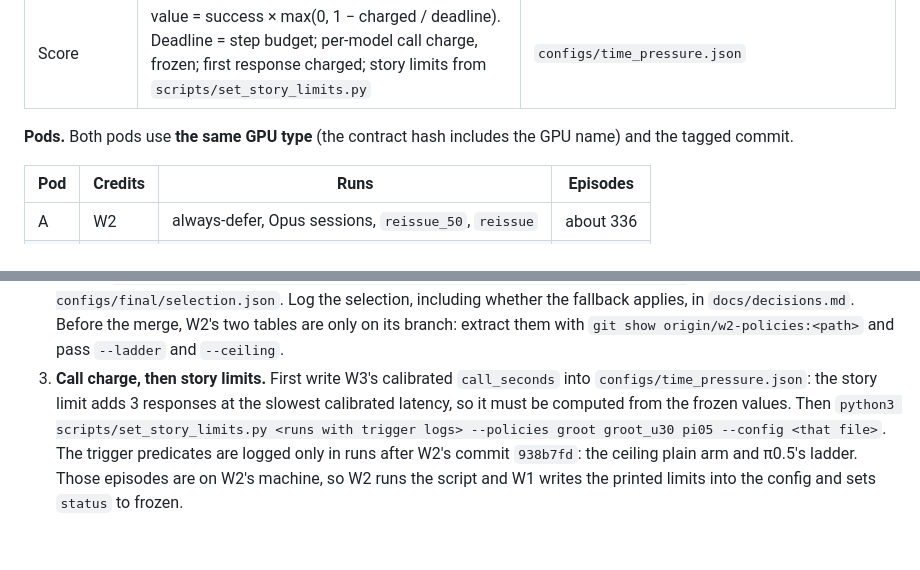
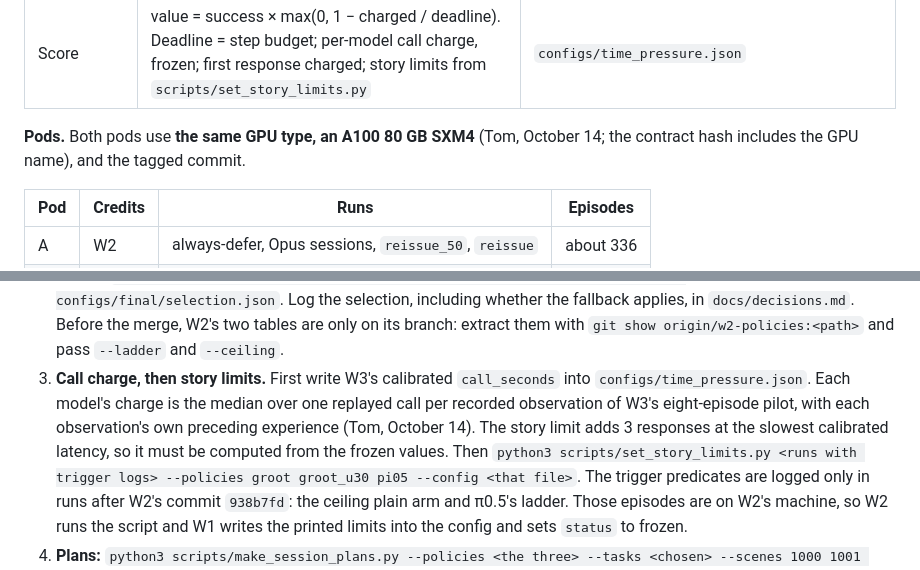
Before and after one commit to tom05919/OrcaBench, a Markdown page: docs/final_experiment.md, 2 parts joined by grey strips. Rendered like a GitHub page; blank space fills up the shorter version.

Commit message:
W1: final GPU type and call-charge calibration rule (Tom, October 14)
- Both final pods use an A100 80 GB SXM4 (W2's ladder and W3's pilot ran on it).
- call_seconds per model = median over one replayed call per recorded
  observation of W3's eight-episode pilot (27), each with its own preceding
  experience, same inputs for both models. Replaces W3's n=6 pooled median,
  which fell between the first-call and later-call clusters and
  under-represented later calls (19 of the pilot's 27). Fixed before the
  replays run.

Co-Authored-By: Claude Opus 5.5 <noreply@anthropic.com>

```diff
--- a/docs/final_experiment.md
+++ b/docs/final_experiment.md
@@ -18,7 +18,8 @@ here. The rest is computed by scripts from their outputs, under rules written be
 | Baselines | always-defer on both pods (paired with every LLM episode); `reissue_50` and `reissue` (100) on pod A, `reissue_200` on pod B (all unpaired) | Decided October 13; `reissue_200` moved to pod B on October 14 |
 | Score | value = success × max(0, 1 − charged / deadline). Deadline = step budget; per-model call charge, frozen; first response charged; story limits from `scripts/set_story_limits.py` | `configs/time_pressure.json` |
 
-**Pods.** Both pods use **the same GPU type** (the contract hash includes the GPU name) and the tagged commit.
+**Pods.** Both pods use **the same GPU type, an A100 80 GB SXM4** (Tom, October 14; the contract hash includes the GPU
+name), and the tagged commit.
 
 | Pod | Credits | Runs | Episodes |
 |---|---|---|---|
@@ -50,8 +51,10 @@ here. The rest is computed by scripts from their outputs, under rules written be
 2. **Select:** `python3 scripts/select_final.py --policies groot groot_u30 pi05 --output configs/final/selection.json`. Log the selection, including
    whether the fallback applies, in `docs/decisions.md`. Before the merge, W2's two tables are only on its branch:
    extract them with `git show origin/w2-policies:<path>` and pass `--ladder` and `--ceiling`.
-3. **Call charge, then story limits.** First write W3's calibrated `call_seconds` into `configs/time_pressure.json`:
-   the story limit adds 3 responses at the slowest calibrated latency, so it must be computed from the frozen values.
+3. **Call charge, then story limits.** First write W3's calibrated `call_seconds` into `configs/time_pressure.json`.
+   Each model's charge is the median over one replayed call per recorded observation of W3's eight-episode pilot,
+   with each observation's own preceding experience (Tom, October 14). The story limit adds 3 responses at the slowest
+   calibrated latency, so it must be computed from the frozen values.
    Then `python3 scripts/set_story_limits.py <runs with trigger logs> --policies groot groot_u30 pi05 --config <that
    file>`. The trigger predicates are logged only in runs after W2's commit `938b7fd`: the ceiling plain arm and π0.5's
    ladder. Those episodes are on W2's machine, so W2 runs the script and W1 writes the printed limits into the config
```
Also changed, not shown: docs/decisions.md (+2 -0 lines).
